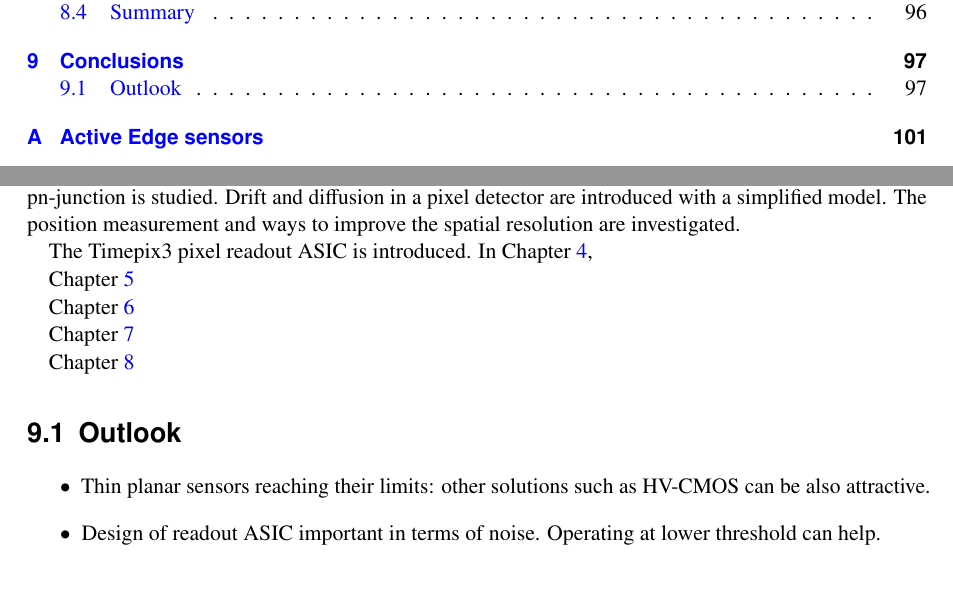
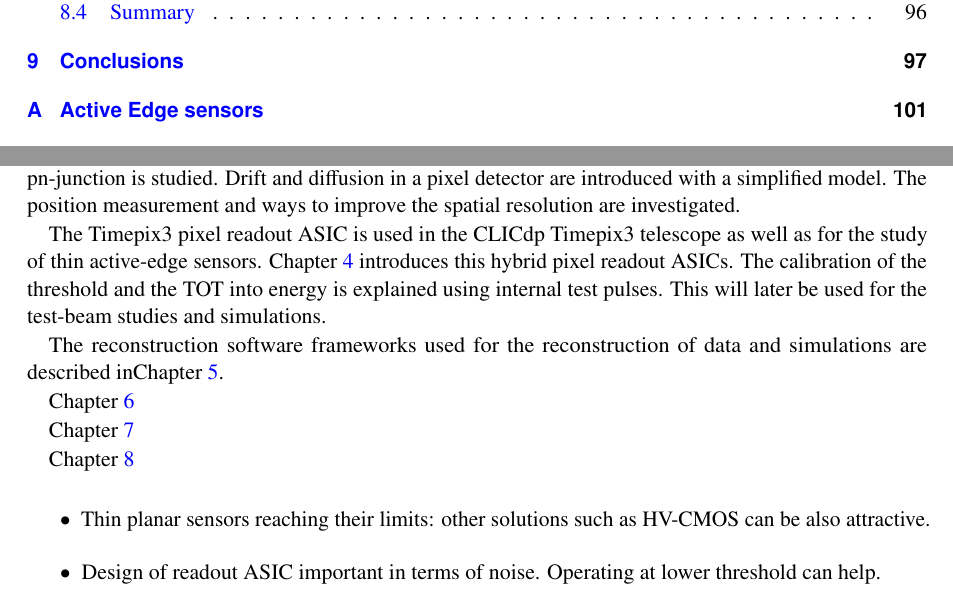
Before and after one commit to nalipour/PhDThesis, a LaTeX thesis (PhDThesis.tex, which reads include/Conclusions.tex): two parts of pages 7 and 105 of 131, joined at a grey line, cut so that both start at the same text. Compiled offline with pdfLaTeX; a LaTeX package or settings file that is missing is left out; an older LaTeX class or package is replaced by its successor.

Commit message:
Conclusions

```diff
--- a/include/Conclusions.tex
+++ b/include/Conclusions.tex
@@ -31,10 +31,15 @@ pn-junction is studied. Drift and diffusion in a pixel detector are
 introduced with a simplified model. The position measurement and ways
 to improve the spatial resolution are investigated.
 
-The Timepix3 pixel readout ASIC is introduced. In
-\cref{ch:FE_electronics},
+The Timepix3 pixel readout ASIC is used in the CLICdp Timepix3
+telescope as well as for the study of thin active-edge
+sensors. \cref{ch:FE_electronics} introduces this hybrid pixel readout
+ASICs. The calibration of the threshold and the TOT into energy is
+explained using internal test pulses. This will later be used for the
+test-beam studies and simulations.
 
-\cref{ch:Software}
+The reconstruction software frameworks used for the reconstruction of
+data and simulations are described in\cref{ch:Software}.
 
 \cref{ch:Telescope}
 
@@ -42,7 +47,6 @@ The Timepix3 pixel readout ASIC is introduced. In
 
 \cref{ch:ActiveEdgeSensors}
 
-\section{Outlook}
 \begin{itemize}
 \item Thin planar sensors reaching their limits: other solutions such
   as HV-CMOS can be also attractive.
```
